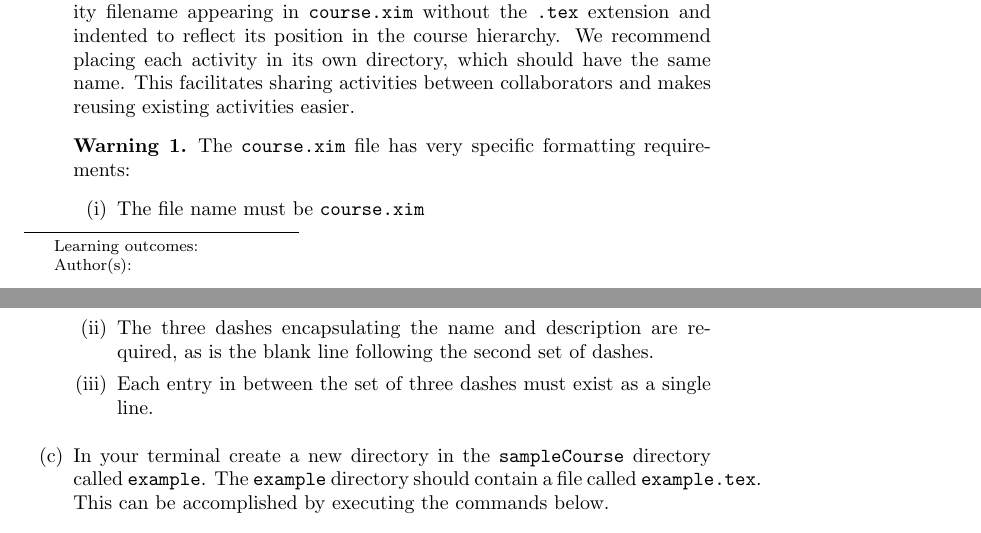
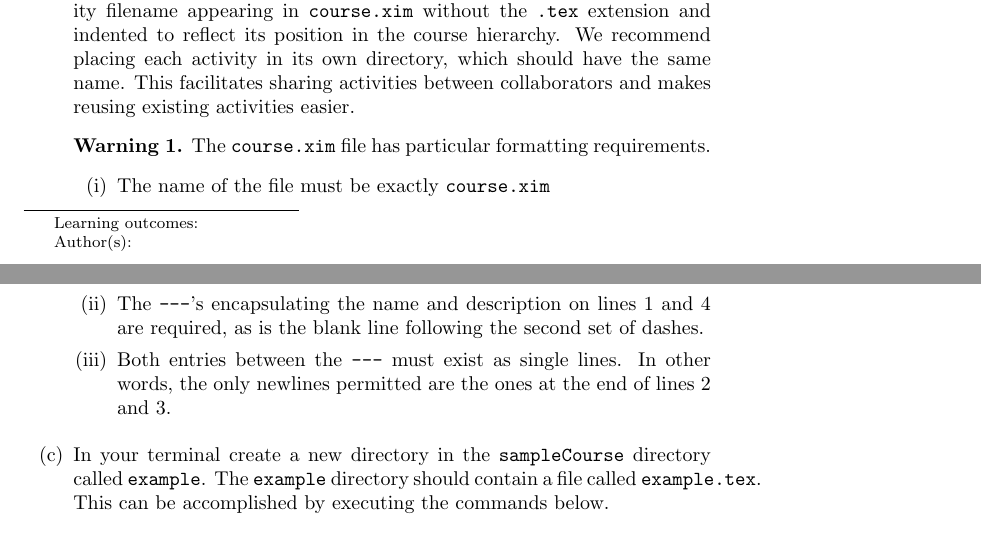
Before and after one commit to slcmalec/gettingStarted, a LaTeX document (repoSetup/repoSetup.tex): two parts of pages 1 and 2 of 5, joined at a grey line, cut so that both start at the same text. Compiled offline with pdfLaTeX.

Commit message:
mentioned the ---

```diff
--- a/repoSetup/repoSetup.tex
+++ b/repoSetup/repoSetup.tex
@@ -63,12 +63,15 @@ activities easier.
 \end{remark}
 
 \begin{warning}
-The \verb!course.xim! file has very specific formatting requirements:
+The \verb!course.xim! file has particular formatting requirements.
 \begin{enumerate}
-\item The file name must be \verb!course.xim!
-\item The three dashes encapsulating the name and description
+\item The name of the file must be exactly \verb!course.xim!
+\item The \verb!---!'s encapsulating the name and description
+on lines 1 and 4
 are required, as is the blank line following the second set of dashes.
-\item Each entry in between the set of three dashes must exist as a single line.
+\item Both entries between the \verb!---! must exist as single lines.
+In other words, the only newlines permitted are the ones
+at the end of lines 2 and 3.
 \end{enumerate}
 \end{warning}
 
```
